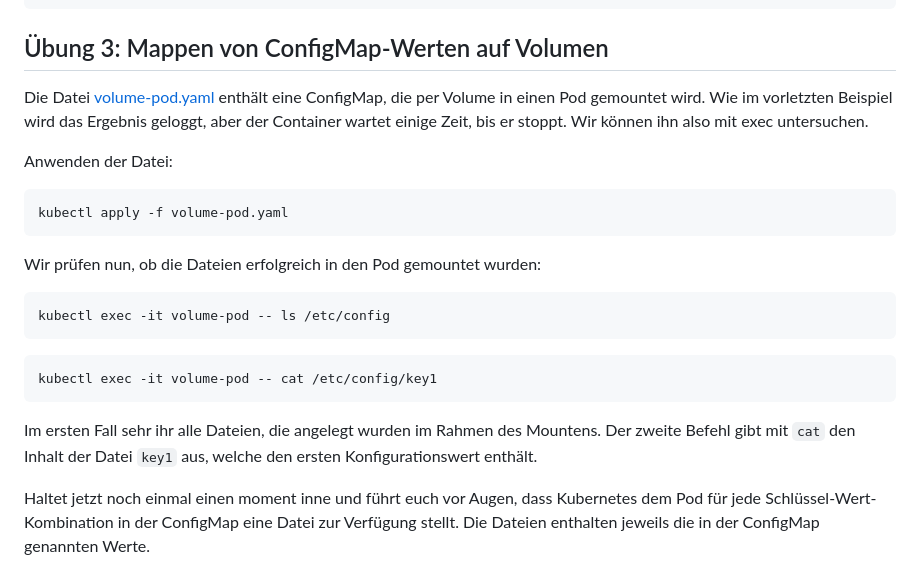
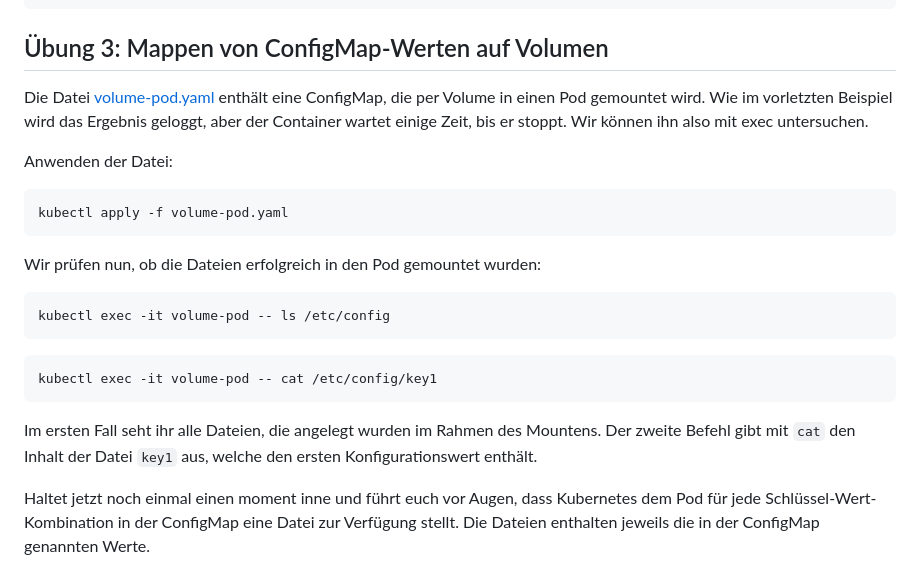
Before and after one commit to aerben/docker-kubernetes-grundlagen, a Markdown page: tag-3/01-configmaps/README.md, the part around the change printed below. GitHub-like rendering.

````diff
--- a/tag-3/01-configmaps/README.md
+++ b/tag-3/01-configmaps/README.md
@@ -96,7 +96,7 @@ kubectl exec -it volume-pod -- ls /etc/config
 kubectl exec -it volume-pod -- cat /etc/config/key1
 ```
 
-Im ersten Fall sehr ihr alle Dateien, die angelegt wurden im Rahmen des Mountens. Der zweite Befehl gibt mit `cat` den Inhalt der Datei `key1` aus, welche den ersten Konfigurationswert enthält.
+Im ersten Fall seht ihr alle Dateien, die angelegt wurden im Rahmen des Mountens. Der zweite Befehl gibt mit `cat` den Inhalt der Datei `key1` aus, welche den ersten Konfigurationswert enthält.
 
 Haltet jetzt noch einmal einen moment inne und führt euch vor Augen, dass Kubernetes dem Pod für jede Schlüssel-Wert-Kombination in der ConfigMap eine Datei zur Verfügung stellt. Die Dateien enthalten jeweils die in der ConfigMap genannten Werte.
 
````
Also changed, not shown: other parts of tag-3/01-configmaps/README.md (+8 -3 lines).
